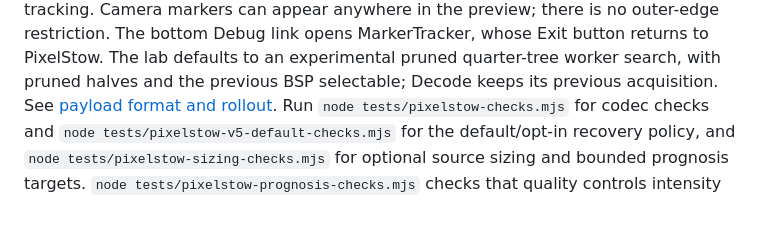
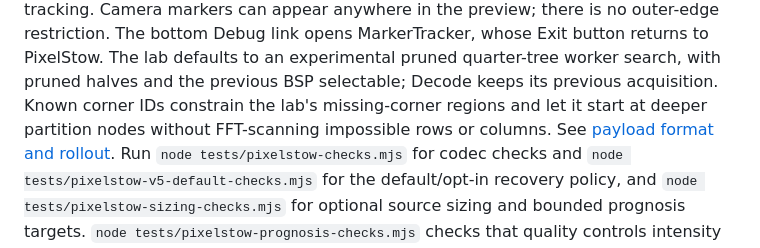
Before and after one commit to acakebread/TileStormDataHosting, a Markdown page: README.md, the part around the change. Rendered like a GitHub page; blank space fills up the shorter version.

Commit message:
Constrain marker acquisition with known corners and seed deeper BSP nodes

```diff
--- a/README.md
+++ b/README.md
@@ -30,6 +30,8 @@ markers can appear anywhere in the preview; there is no outer-edge restriction.
 The bottom Debug link opens MarkerTracker, whose Exit button returns to PixelStow.
 The lab defaults to an experimental pruned quarter-tree worker search, with
 pruned halves and the previous BSP selectable; Decode keeps its previous acquisition.
+Known corner IDs constrain the lab's missing-corner regions and let it start
+at deeper partition nodes without FFT-scanning impossible rows or columns.
 See [payload format and rollout](docs/PixelStowPayloads.md). Run
 `node tests/pixelstow-checks.mjs` for codec checks and
 `node tests/pixelstow-v5-default-checks.mjs` for the default/opt-in recovery policy,
```
